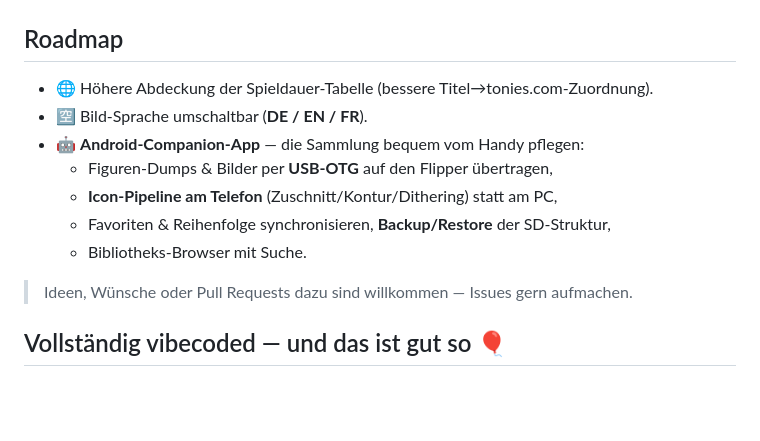
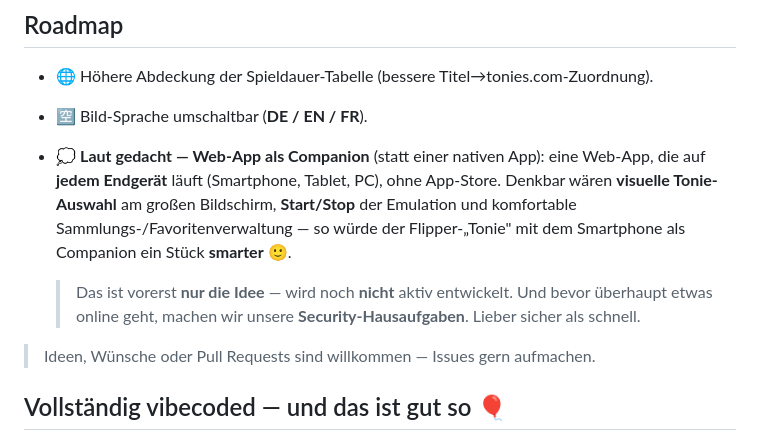
Before and after one commit to ElektroGandhi/OpenToniesFlipperZero, a Markdown page: README.md, the part around the change. Drawn GitHub-style; blank space fills up the shorter version.

```diff
--- a/README.md
+++ b/README.md
@@ -164,13 +164,17 @@ Die Tabelle deckt erst **~58 %** ab — **Beiträge sind willkommen!** So geht's
 
 - 🌐 Höhere Abdeckung der Spieldauer-Tabelle (bessere Titel→tonies.com-Zuordnung).
 - 🈳 Bild-Sprache umschaltbar (**DE / EN / FR**).
-- 🤖 **Android-Companion-App** — die Sammlung bequem vom Handy pflegen:
-  - Figuren-Dumps & Bilder per **USB-OTG** auf den Flipper übertragen,
-  - **Icon-Pipeline am Telefon** (Zuschnitt/Kontur/Dithering) statt am PC,
-  - Favoriten & Reihenfolge synchronisieren, **Backup/Restore** der SD-Struktur,
-  - Bibliotheks-Browser mit Suche.
+- 💭 **Laut gedacht — Web-App als Companion** (statt einer nativen App): eine Web-App,
+  die auf **jedem Endgerät** läuft (Smartphone, Tablet, PC), ohne App-Store. Denkbar wären
+  **visuelle Tonie-Auswahl** am großen Bildschirm, **Start/Stop** der Emulation und
+  komfortable Sammlungs-/Favoritenverwaltung — so würde der Flipper-„Tonie" mit dem
+  Smartphone als Companion ein Stück **smarter** 🙂.
 
-> Ideen, Wünsche oder Pull Requests dazu sind willkommen — Issues gern aufmachen.
+  > Das ist vorerst **nur die Idee** — wird noch **nicht** aktiv entwickelt. Und bevor
+  > überhaupt etwas online geht, machen wir unsere **Security-Hausaufgaben**. Lieber
+  > sicher als schnell.
+
+> Ideen, Wünsche oder Pull Requests sind willkommen — Issues gern aufmachen.
 
 ## Vollständig vibecoded — und das ist gut so 🎈
 
```
Also changed, not shown: CHANGELOG.md (added, +32 -0 lines).
